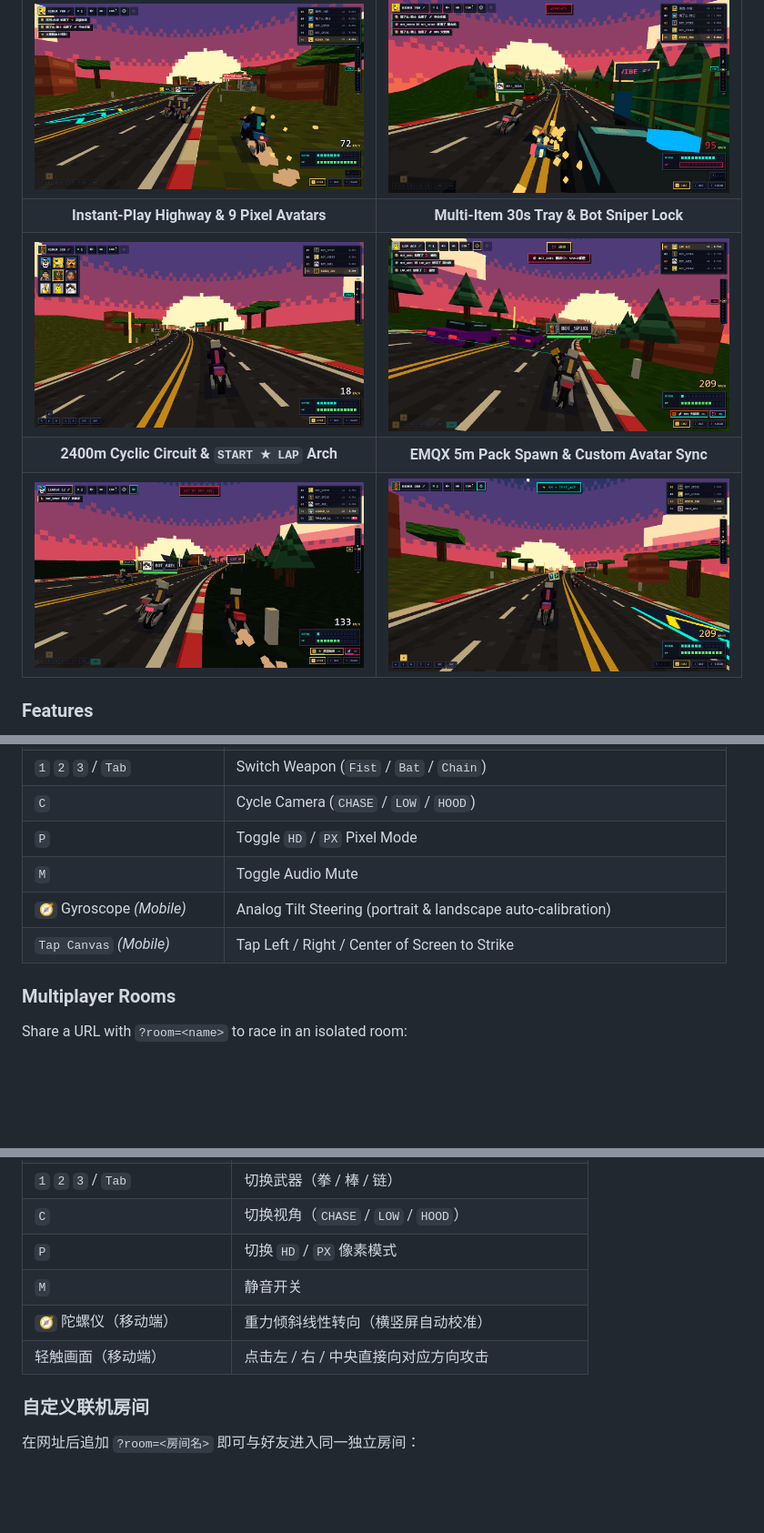
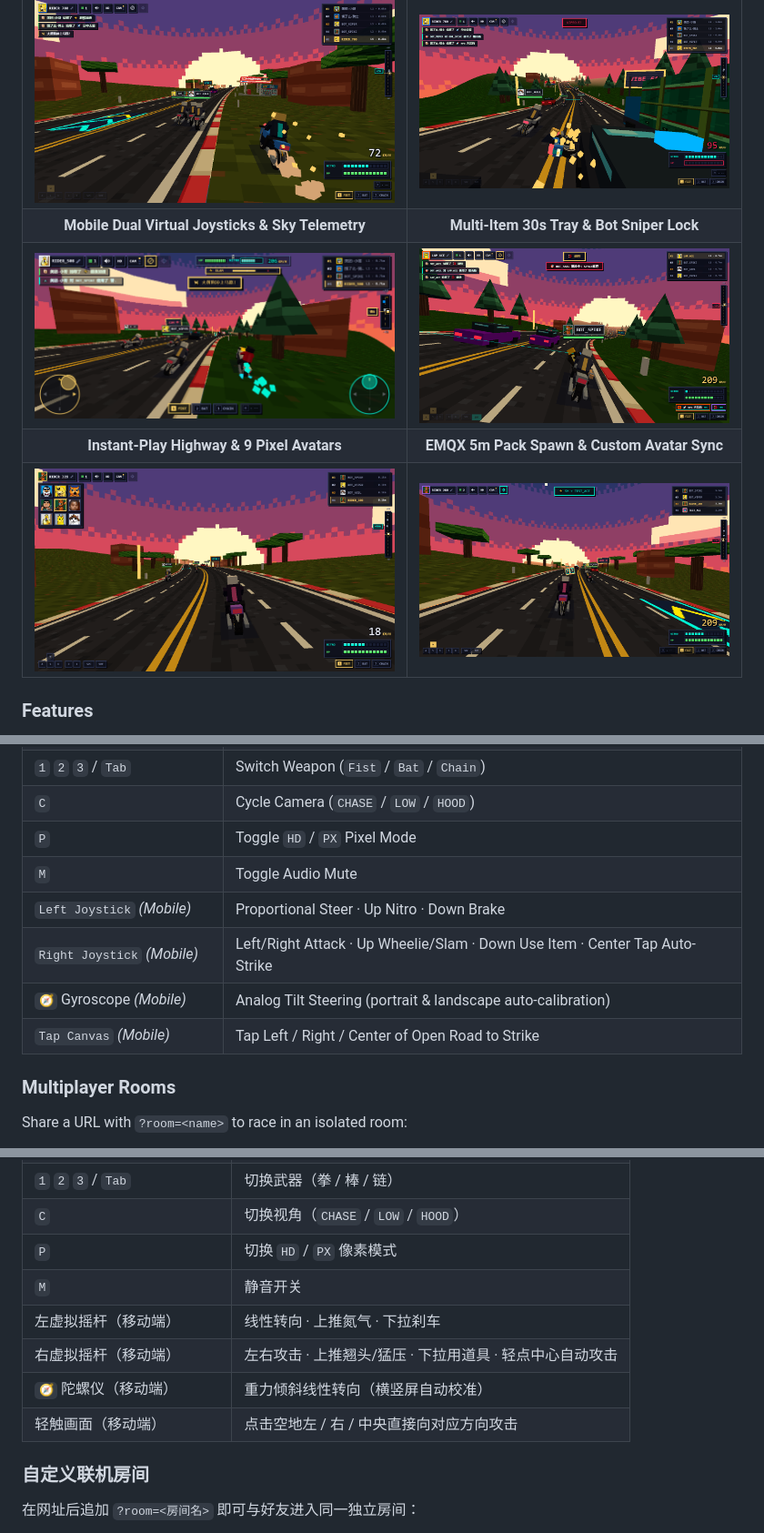
Before and after one commit to bestK/vibe-moto, a Markdown page: README.md, 3 parts joined by grey strips. Shown at 91% size. Rendered like a GitHub page; pictures changed too: docs/screenshots/mobile-dual-joysticks.png (added); blank space fills up the shorter version.

Commit message:
feat: mobile dual virtual joysticks and zero-obstruction sky telemetry HUD

```diff
--- a/README.md
+++ b/README.md
@@ -18,10 +18,10 @@ HD-pixel 3D multiplayer Road Rash on a 2400m cyclic Chinese national highway, bu
 | Chinese Gas Station (`中国加油`) & Delivery Riders | Overloaded Tarp Freight Truck & `国道饭店` Diner |
 | :---: | :---: |
 | ![Chinese gas station canopy, 24H store, delivery riders and crossing dog alert](docs/screenshots/china-gas-station.png) | ![Overloaded tarp cargo truck closeup and roadside Chinese diner ahead](docs/screenshots/china-truck-diner.png) |
-| **Instant-Play Highway & 9 Pixel Avatars** | **Multi-Item 30s Tray & Bot Sniper Lock** |
-| ![Instant-play HD-pixel highway with 9 code-generated pixel avatars](docs/screenshots/gameplay-avatars.png) | ![Multi-item 30s tray, bot sniper laser warning and lap standings](docs/screenshots/multi-items-bot-sniper.png) |
-| **2400m Cyclic Circuit & `START ★ LAP` Arch** | **EMQX 5m Pack Spawn & Custom Avatar Sync** |
-| ![Checkered START LAP arch and cross-lap standings](docs/screenshots/cyclic-lap-arch.png) | ![Dual-client EMQX 5m pack spawn with synced custom avatar](docs/screenshots/multiplayer-5m-spawn.png) |
+| **Mobile Dual Virtual Joysticks & Sky Telemetry** | **Multi-Item 30s Tray & Bot Sniper Lock** |
+| ![Mobile landscape dual virtual joysticks and slim sky HP/Nitro telemetry](docs/screenshots/mobile-dual-joysticks.png) | ![Multi-item 30s tray, bot sniper laser warning and lap standings](docs/screenshots/multi-items-bot-sniper.png) |
+| **Instant-Play Highway & 9 Pixel Avatars** | **EMQX 5m Pack Spawn & Custom Avatar Sync** |
+| ![Instant-play HD-pixel highway with 9 code-generated pixel avatars](docs/screenshots/gameplay-avatars.png) | ![Dual-client EMQX 5m pack spawn with synced custom avatar](docs/screenshots/multiplayer-5m-spawn.png) |
 
 ### Features
 
@@ -54,8 +54,10 @@ HD-pixel 3D multiplayer Road Rash on a 2400m cyclic Chinese national highway, bu
 | `C` | Cycle Camera (`CHASE` / `LOW` / `HOOD`) |
 | `P` | Toggle `HD` / `PX` Pixel Mode |
 | `M` | Toggle Audio Mute |
+| `Left Joystick` *(Mobile)* | Proportional Steer · Up Nitro · Down Brake |
+| `Right Joystick` *(Mobile)* | Left/Right Attack · Up Wheelie/Slam · Down Use Item · Center Tap Auto-Strike |
 | `🧭` Gyroscope *(Mobile)* | Analog Tilt Steering (portrait & landscape auto-calibration) |
-| `Tap Canvas` *(Mobile)* | Tap Left / Right / Center of Screen to Strike |
+| `Tap Canvas` *(Mobile)* | Tap Left / Right / Center of Open Road to Strike |
 
 ### Multiplayer Rooms
 
@@ -115,8 +117,10 @@ pnpm build
 | `C` | 切换视角（`CHASE` / `LOW` / `HOOD`） |
 | `P` | 切换 `HD` / `PX` 像素模式 |
 | `M` | 静音开关 |
+| 左虚拟摇杆（移动端） | 线性转向 · 上推氮气 · 下拉刹车 |
+| 右虚拟摇杆（移动端） | 左右攻击 · 上推翘头/猛压 · 下拉用道具 · 轻点中心自动攻击 |
 | `🧭` 陀螺仪（移动端） | 重力倾斜线性转向（横竖屏自动校准） |
-| 轻触画面（移动端） | 点击左 / 右 / 中央直接向对应方向攻击 |
+| 轻触画面（移动端） | 点击空地左 / 右 / 中央直接向对应方向攻击 |
 
 ### 自定义联机房间
 
```
Also changed, not shown: other parts of README.md (+2 -2 lines), 3 other files.
